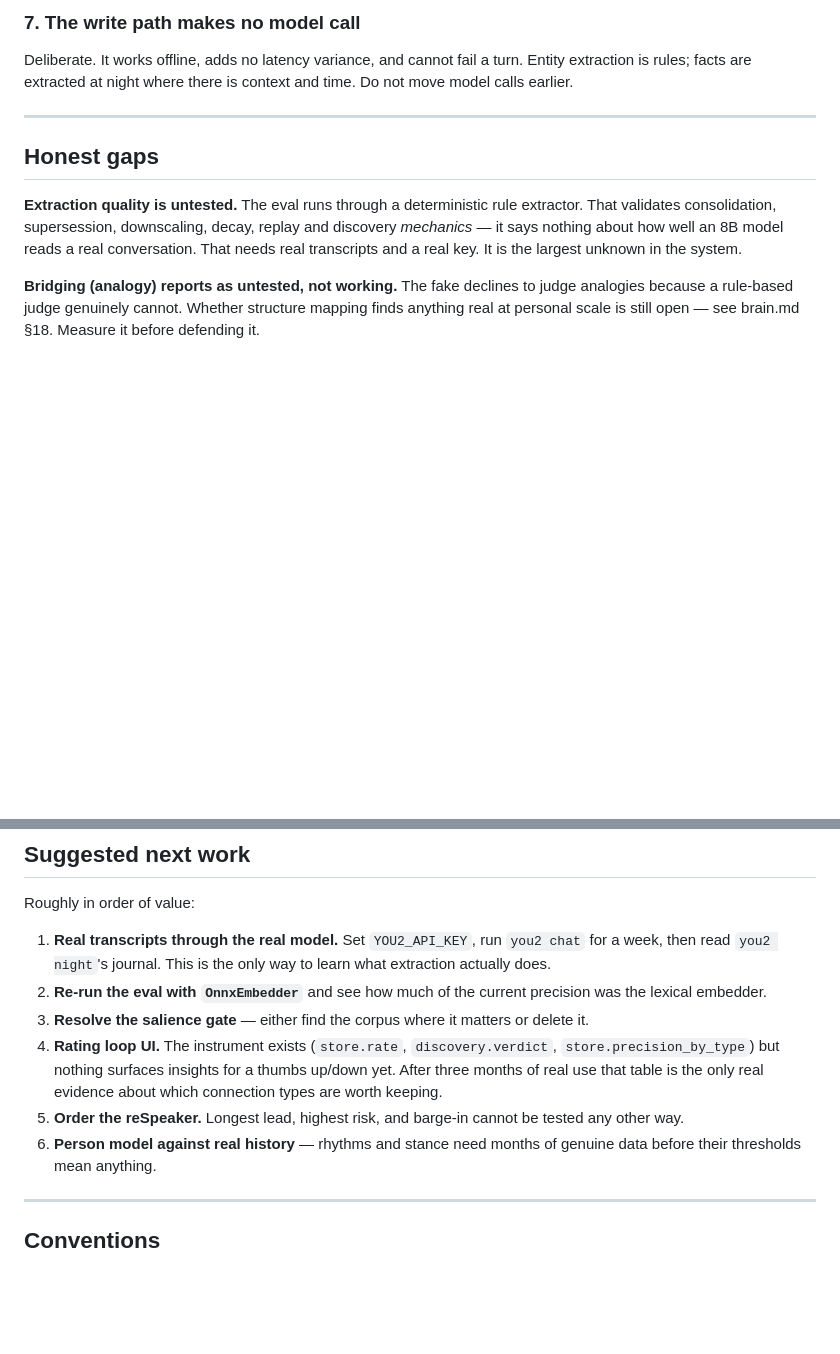
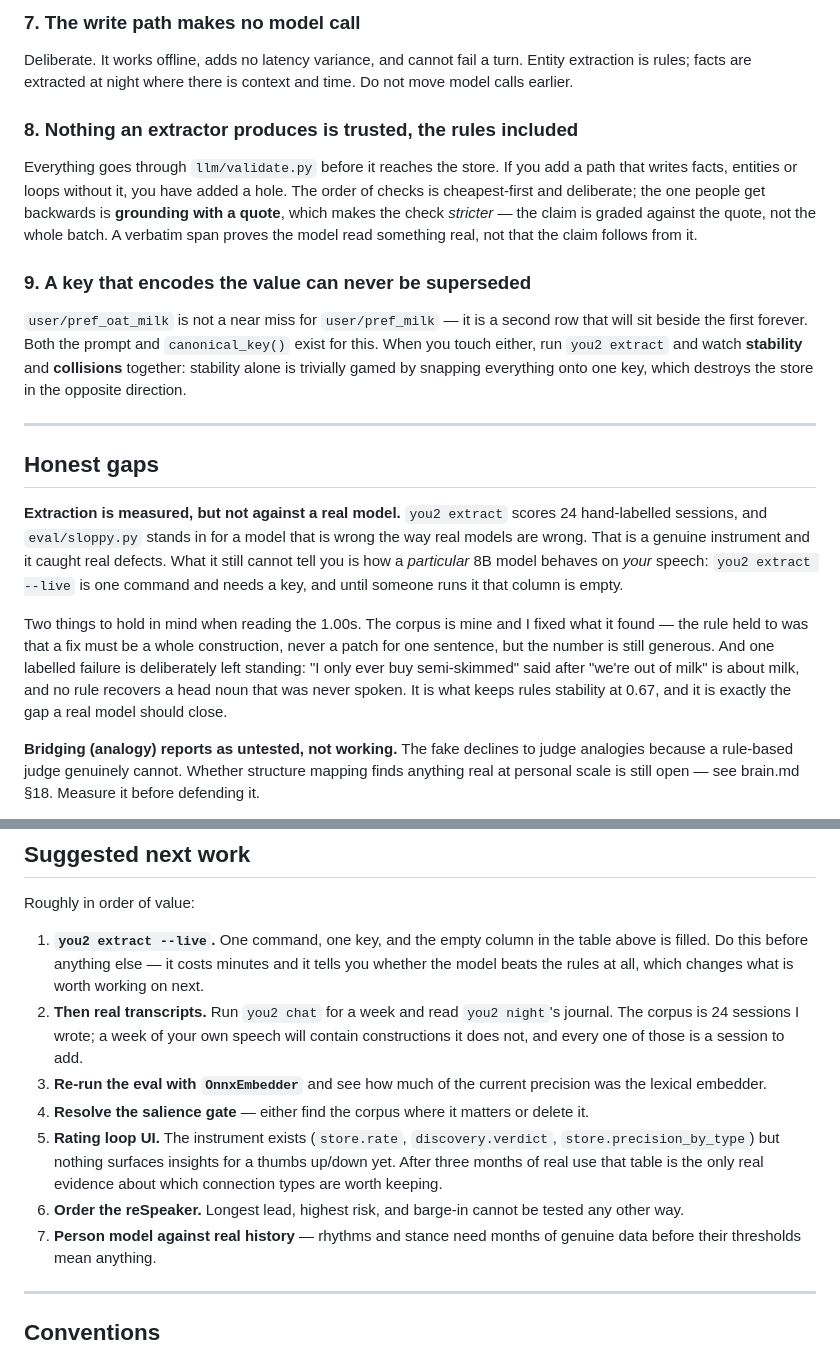
Before and after one commit to SoumilBhandari/you2, a Markdown page: HANDOFF.md, 2 parts joined by grey strips. GitHub-like rendering; blank space fills up the shorter version.

Commit message:
feat(extraction): an instrument for what goes INTO the st… [HANDOFF.md]
HANDOFF.md

Split out of 669b82ea7: feat(extraction): an instrument for what goes INTO the store, and what it found

```diff
--- a/HANDOFF.md
+++ b/HANDOFF.md
@@ -191,15 +209,42 @@ Deliberate. It works offline, adds no latency variance, and cannot fail a
 turn. Entity extraction is rules; facts are extracted at night where there is
 context and time. Do not move model calls earlier.
 
+### 8. Nothing an extractor produces is trusted, the rules included
+
+Everything goes through `llm/validate.py` before it reaches the store. If you
+add a path that writes facts, entities or loops without it, you have added a
+hole. The order of checks is cheapest-first and deliberate; the one people
+get backwards is **grounding with a quote**, which makes the check *stricter*
+— the claim is graded against the quote, not the whole batch. A verbatim span
+proves the model read something real, not that the claim follows from it.
+
+### 9. A key that encodes the value can never be superseded
+
+`user/pref_oat_milk` is not a near miss for `user/pref_milk` — it is a second
+row that will sit beside the first forever. Both the prompt and
+`canonical_key()` exist for this. When you touch either, run `you2 extract`
+and watch **stability** and **collisions** together: stability alone is
+trivially gamed by snapping everything onto one key, which destroys the store
+in the opposite direction.
+
 ---
 
 ## Honest gaps
 
-**Extraction quality is untested.** The eval runs through a deterministic rule
-extractor. That validates consolidation, supersession, downscaling, decay,
-replay and discovery *mechanics* — it says nothing about how well an 8B model
-reads a real conversation. That needs real transcripts and a real key. It is
-the largest unknown in the system.
+**Extraction is measured, but not against a real model.** `you2 extract`
+scores 24 hand-labelled sessions, and `eval/sloppy.py` stands in for a model
+that is wrong the way real models are wrong. That is a genuine instrument and
+it caught real defects. What it still cannot tell you is how a *particular* 8B
+model behaves on *your* speech: `you2 extract --live` is one command and needs
+a key, and until someone runs it that column is empty.
+
+Two things to hold in mind when reading the 1.00s. The corpus is mine and I
+fixed what it found — the rule held to was that a fix must be a whole
+construction, never a patch for one sentence, but the number is still
+generous. And one labelled failure is deliberately left standing: "I only ever
+buy semi-skimmed" said after "we're out of milk" is about milk, and no rule
+recovers a head noun that was never spoken. It is what keeps rules stability
+at 0.67, and it is exactly the gap a real model should close.
 
 **Bridging (analogy) reports as untested, not working.** The fake declines to
 judge analogies because a rule-based judge genuinely cannot. Whether structure
@@ -230,20 +275,25 @@ exactly the dynamic range the estimate depends on.
 
 Roughly in order of value:
 
-1. **Real transcripts through the real model.** Set `YOU2_API_KEY`, run
-   `you2 chat` for a week, then read `you2 night`'s journal. This is the only
-   way to learn what extraction actually does.
-2. **Re-run the eval with `OnnxEmbedder`** and see how much of the current
+1. **`you2 extract --live`.** One command, one key, and the empty column in
+   the table above is filled. Do this before anything else — it costs
+   minutes and it tells you whether the model beats the rules at all, which
+   changes what is worth working on next.
+2. **Then real transcripts.** Run `you2 chat` for a week and read `you2
+   night`'s journal. The corpus is 24 sessions I wrote; a week of your own
+   speech will contain constructions it does not, and every one of those is a
+   session to add.
+3. **Re-run the eval with `OnnxEmbedder`** and see how much of the current
    precision was the lexical embedder.
-3. **Resolve the salience gate** — either find the corpus where it matters or
+4. **Resolve the salience gate** — either find the corpus where it matters or
    delete it.
-4. **Rating loop UI.** The instrument exists (`store.rate`, `discovery.verdict`,
+5. **Rating loop UI.** The instrument exists (`store.rate`, `discovery.verdict`,
    `store.precision_by_type`) but nothing surfaces insights for a thumbs
    up/down yet. After three months of real use that table is the only real
    evidence about which connection types are worth keeping.
-5. **Order the reSpeaker.** Longest lead, highest risk, and barge-in cannot be
+6. **Order the reSpeaker.** Longest lead, highest risk, and barge-in cannot be
    tested any other way.
-6. **Person model against real history** — rhythms and stance need months of
+7. **Person model against real history** — rhythms and stance need months of
    genuine data before their thresholds mean anything.
 
 ---
```
Also changed, not shown: other parts of HANDOFF.md (+25 -7 lines).
